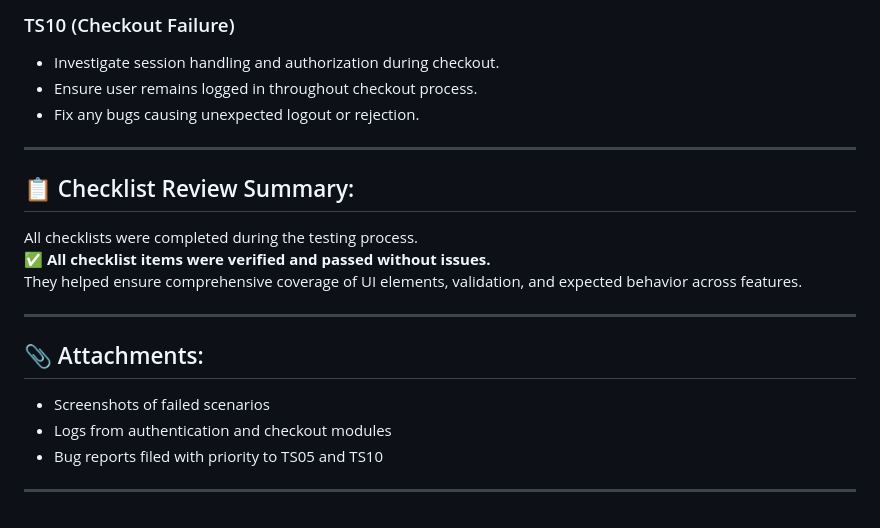
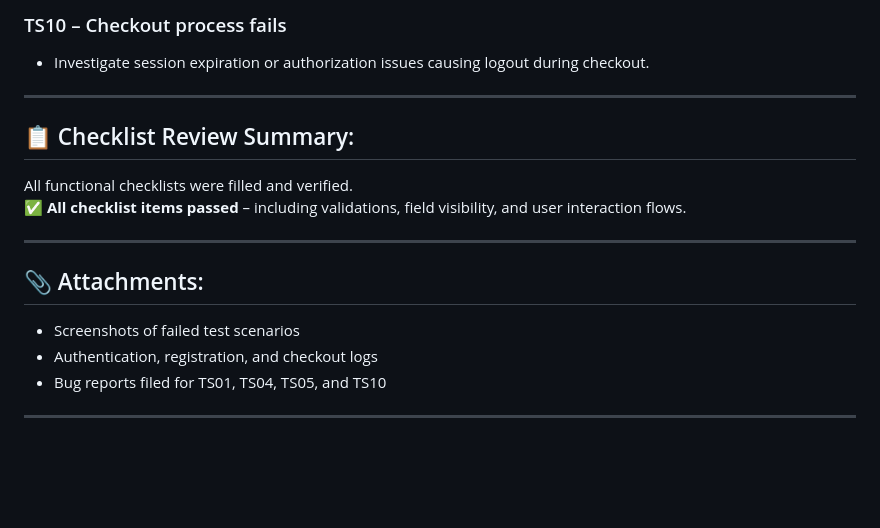
Before and after one commit to VolYurts/QA-portfolio, a Markdown page: manual-testing/Test Summary Report.md, the part around one of its changes. GitHub-like rendering; blank space fills up the shorter version.

```diff
--- a/manual-testing/Test Summary Report.md
+++ b/manual-testing/Test Summary Report.md
@@ -53,22 +76,19 @@ Volodymyr
 
-### TS10 (Checkout Failure)
-- Investigate session handling and authorization during checkout.
-- Ensure user remains logged in throughout checkout process.
-- Fix any bugs causing unexpected logout or rejection.
+### TS10 – Checkout process fails
+- Investigate session expiration or authorization issues causing logout during checkout.
 
 ---
 
 ## 📋 Checklist Review Summary:
 
-All checklists were completed during the testing process.
-✅ **All checklist items were verified and passed without issues.**
-They helped ensure comprehensive coverage of UI elements, validation, and expected behavior across features.
+All functional checklists were filled and verified.
+✅ **All checklist items passed** – including validations, field visibility, and user interaction flows.
 
 ---
 
 ## 📎 Attachments:
-- Screenshots of failed scenarios
-- Logs from authentication and checkout modules
-- Bug reports filed with priority to TS05 and TS10
+- Screenshots of failed test scenarios
+- Authentication, registration, and checkout logs
+- Bug reports filed for TS01, TS04, TS05, and TS10
 
 ---
```
Also changed, not shown: other parts of manual-testing/Test Summary Report.md (+47 -24 lines).
